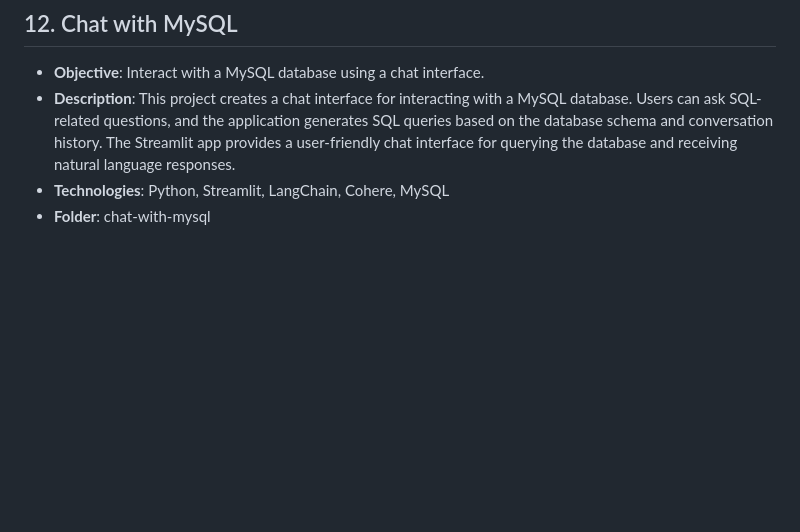
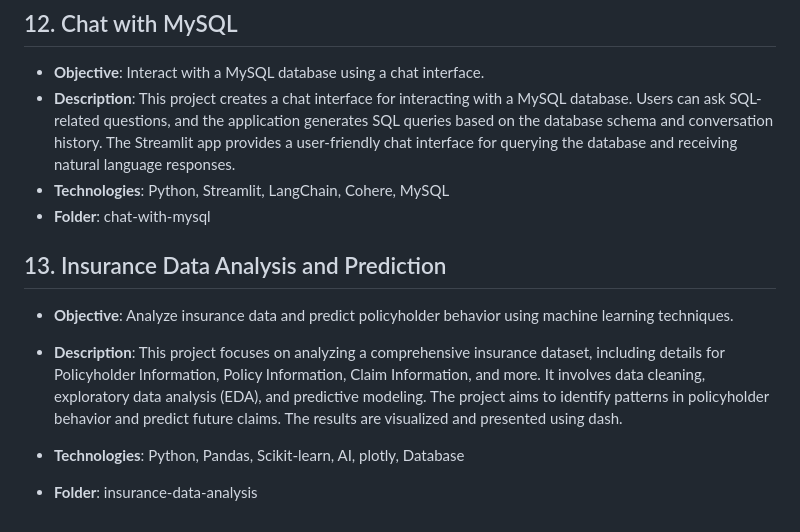
Before and after one commit to edgar595/projects-python, a Markdown page: README.md, the part around the change. Rendered like a GitHub page; blank space fills up the shorter version.

Commit message:
Updated python projects

```diff
--- a/README.md
+++ b/README.md
@@ -100,3 +100,12 @@ Welcome to my Python projects repository! This repository contains various data
 - **Description**: This project creates a chat interface for interacting with a MySQL database. Users can ask SQL-related questions, and the application generates SQL queries based on the database schema and conversation history. The Streamlit app provides a user-friendly chat interface for querying the database and receiving natural language responses.
 - **Technologies**: Python, Streamlit, LangChain, Cohere, MySQL
 - **Folder**: chat-with-mysql
+
+## 13. Insurance Data Analysis and Prediction
+- **Objective**: Analyze insurance data and predict policyholder behavior using machine learning techniques.
+
+- **Description**: This project focuses on analyzing a comprehensive insurance dataset, including details for Policyholder Information, Policy Information, Claim Information, and more. It involves data cleaning, exploratory data analysis (EDA), and predictive modeling. The project aims to identify patterns in policyholder behavior and predict future claims. The results are visualized and presented using dash.
+
+- **Technologies**: Python, Pandas, Scikit-learn, AI, plotly, Database
+
+- **Folder**: insurance-data-analysis
```
